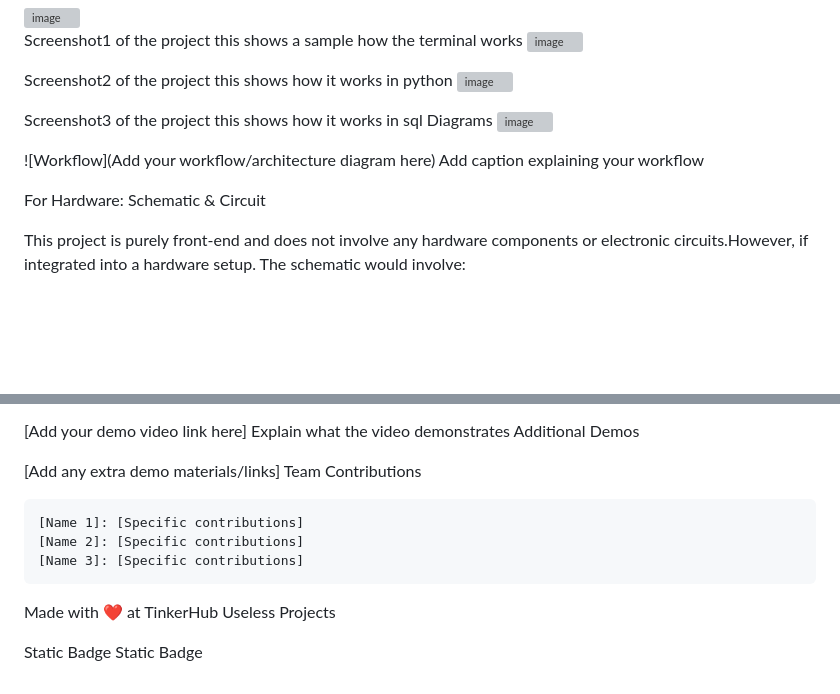
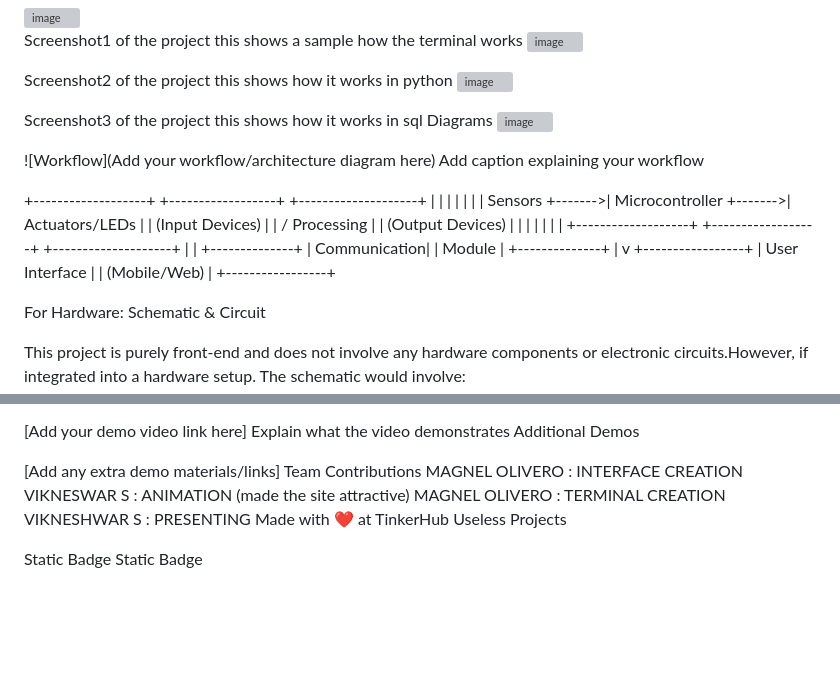
Before and after one commit to m4gnel/USLESS_PROJECT, a Markdown page: README.md, 2 parts joined by grey strips. GitHub-like rendering; blank space fills up the shorter version; grey boxes are pictures that could not be loaded.

```diff
--- a/README.md
+++ b/README.md
@@ -85,6 +85,26 @@ Diagrams
 
 ![Workflow](Add your workflow/architecture diagram here) Add caption explaining your workflow
 
++-------------------+        +------------------+        +--------------------+
+|                   |        |                  |        |                    |
+|    Sensors        +------->|  Microcontroller +------->|    Actuators/LEDs  |
+|  (Input Devices)  |        |  / Processing    |        |  (Output Devices)   |
+|                   |        |                  |        |                    |
++-------------------+        +------------------+        +--------------------+
+                                     |
+                                     |
+                              +--------------+
+                              | Communication|
+                              |   Module     |
+                              +--------------+
+                                     |
+                                     v
+                             +-----------------+
+                             | User Interface  |
+                             |  (Mobile/Web)   |
+                             +-----------------+
+
+
 For Hardware:
 Schematic & Circuit
 
@@ -113,13 +120,14 @@ Video
 [Add your demo video link here] Explain what the video demonstrates
 Additional Demos
 
+
+
 [Add any extra demo materials/links]
 Team Contributions
-
-    [Name 1]: [Specific contributions]
-    [Name 2]: [Specific contributions]
-    [Name 3]: [Specific contributions]
-
+MAGNEL OLIVERO : INTERFACE CREATION
+VIKNESWAR S    : ANIMATION (made the site attractive)
+MAGNEL OLIVERO : TERMINAL CREATION
+VIKNESHWAR S   : PRESENTING
 Made with ❤️ at TinkerHub Useless Projects
 
 Static Badge Static Badge
```
Also changed, not shown: other parts of README.md (+0 -13 lines).
